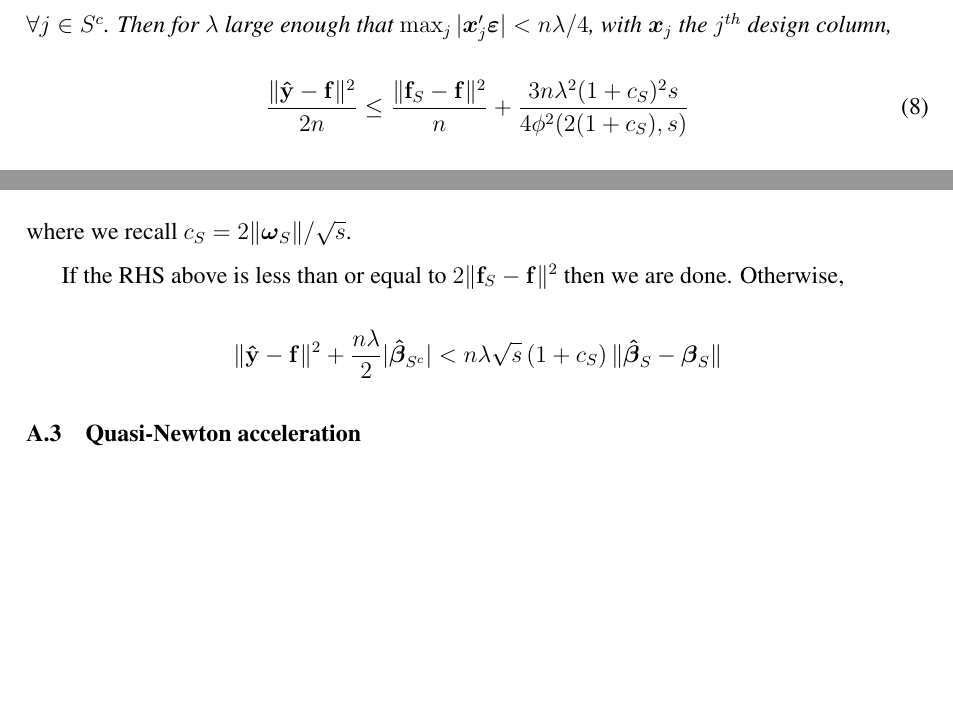
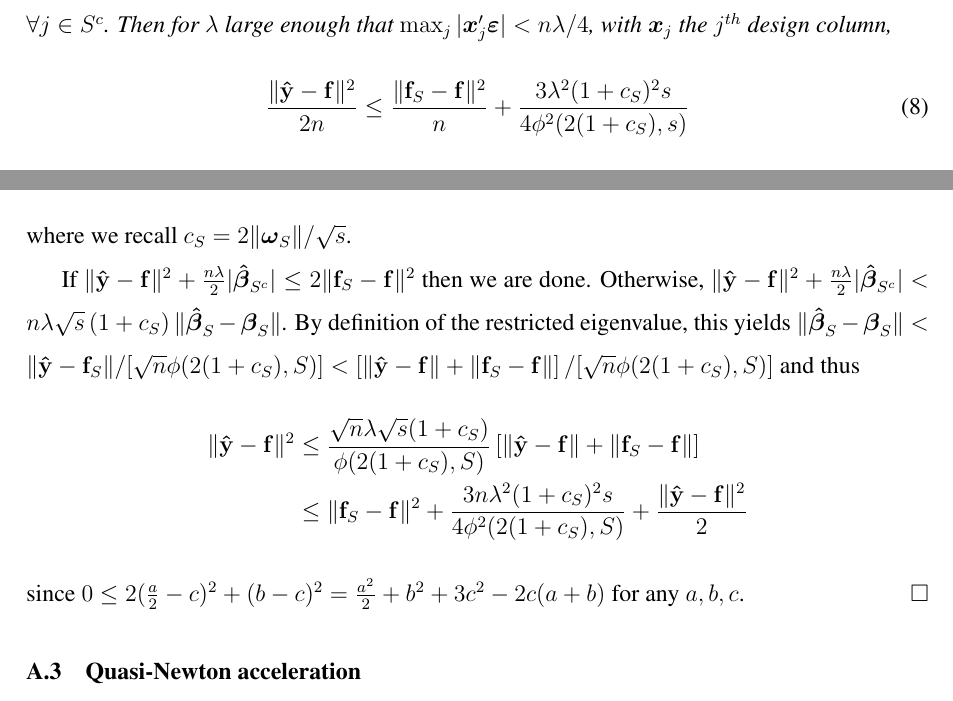
Before and after one commit to Sandy4321/pose, a LaTeX document (tex/gamlr.tex): two parts of pages 8 and 27 of 30, joined at a grey line, cut so that both start at the same text, the shorter picture padded with empty space. Compiled offline with pdfLaTeX.

Commit message:
finished pred proof

```diff
--- a/tex/gamlr.tex
+++ b/tex/gamlr.tex
@@ -434,7 +434,7 @@ $\|\bs{\omega}_S\| = c_S\sqrt{s}/2$ and $\omega_j = 1$ $\forall j \in S^c$.
 Then for $\lambda$ large enough that $\max_j |\bs{x}_j'\bs{\varepsilon}| <
 n\lambda/4$, with $\bs{x}_j$ the $j^{th}$ design column,
 \begin{equation} \frac{\|\bm{\hat y} - \bm{f}\|^2}{2n}\leq
-\frac{\|\bm{f}_S-\bm{f}\|^2}{n} +  \frac{3n\lambda^2 (1+c_S)^2 s}{4\phi^2(2(1+c_S), s)}
+\frac{\|\bm{f}_S-\bm{f}\|^2}{n} +  \frac{3\lambda^2 (1+c_S)^2 s}{4\phi^2(2(1+c_S), s)}
 \end{equation}
 where $\phi^2(L,s)$ is the restricted eigenvalue
 $
@@ -1306,11 +1306,17 @@ By assumption $|\bs{\varepsilon}'\bs{x}_j|\leq n\lambda/4$ $\forall j$, so that
 \end{align*}
 where we recall $c_S = 2\|\bs{\omega}_S\|/\sqrt{s}$.
 
-If the RHS above is less than or equal to $2\|\bm{f}_S-\bm{f}\|^2 $ then we are done.  Otherwise,
+If $\|\bm{\hat y}-\bm{f}\|^2 + \frac{n\lambda}{2}|\bs{\hat\beta}_{S^c}|\leq2\|\bm{f}_S-\bm{f}\|^2 $ then we are done.  Otherwise,
+$\|\bm{\hat y}-\bm{f}\|^2 + \frac{n\lambda}{2}|\bs{\hat\beta}_{S^c}| <
+n\lambda \sqrt{s}\left(1+c_S\right)\|\bs{\hat\beta}_S - \bs{\beta}_S\|$.  By definition of the restricted eigenvalue, this yields $\|\bs{\hat\beta}_S - \bs{\beta}_S\| <
+\|\bm{\hat y} - \bm{f}_S\|/[\sqrt{n}\phi(2(1+c_S),S)] < \left[\|\bm{\hat y} - \bm{f}\| + \|\bm{f}_S-\bm{f}\|\right]/[\sqrt{n}\phi(2(1+c_S),S)]$ and thus
 \begin{align*}
-\|\bm{\hat y}-\bm{f}\|^2 + \frac{n\lambda}{2}|\bs{\hat\beta}_{S^c}| & <
-n\lambda \sqrt{s}\left(1+c_S\right)\|\bs{\hat\beta}_S - \bs{\beta}_S\|
+\|\bm{\hat y}-\bm{f}\|^2 &\leq \frac{\sqrt{n}\lambda\sqrt{s}(1+c_S)}{\phi(2(1+c_S),S)}
+\left[\|\bm{\hat y} - \bm{f}\| + \|\bm{f}_S-\bm{f}\|\right] \\
+&\leq  \|\bm{f}_S-\bm{f}\|^2 + \frac{3n\lambda^2(1+c_S)^2s}{4\phi^2(2(1+c_S),S)} +
+\frac{\|\bm{\hat y}-\bm{f}\|^2}{2}
 \end{align*}
+since $0 \leq 2(\frac{a}{2}-c)^2 + (b-c)^2 = \frac{a^2}{2}+b^2+3c^2-2c(a+b)$ for any $a,b,c$.  \hfill$\square$
 
 \subsection{Quasi-Newton acceleration}
 \label{qn}
```
